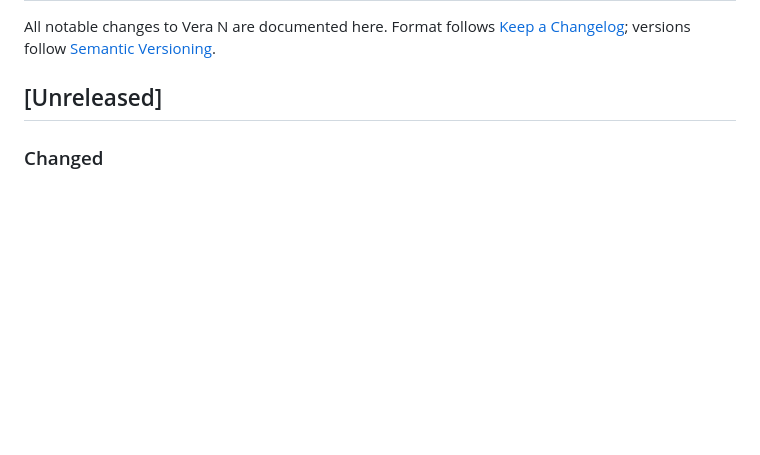
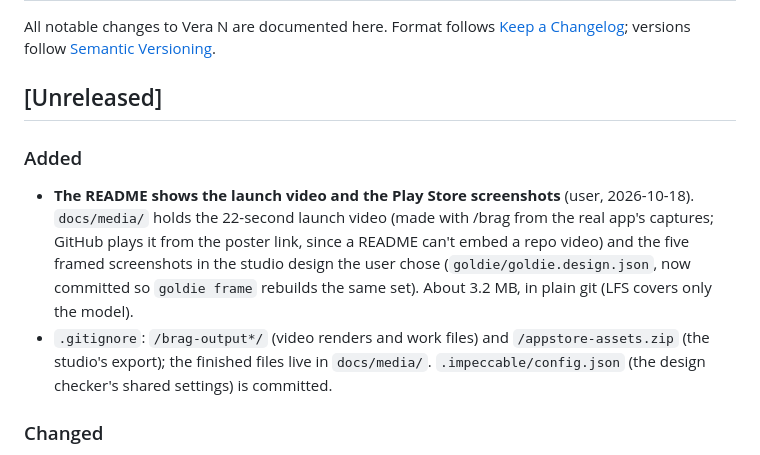
Before and after one commit to Sparsh5126/Vera-N, a Markdown page: CHANGELOG.md, the part around the change. Rendered like a GitHub page; blank space fills up the shorter version.

```diff
--- a/CHANGELOG.md
+++ b/CHANGELOG.md
@@ -3,6 +3,10 @@
 All notable changes to Vera N are documented here. Format follows [Keep a Changelog](https://keepachangelog.com/en/1.1.0/); versions follow [Semantic Versioning](https://semver.org/).
 
 ## [Unreleased]
+
+### Added
+- **The README shows the launch video and the Play Store screenshots** (user, 2026-10-18). `docs/media/` holds the 22-second launch video (made with /brag from the real app's captures; GitHub plays it from the poster link, since a README can't embed a repo video) and the five framed screenshots in the studio design the user chose (`goldie/goldie.design.json`, now committed so `goldie frame` rebuilds the same set). About 3.2 MB, in plain git (LFS covers only the model).
+- `.gitignore`: `/brag-output*/` (video renders and work files) and `/appstore-assets.zip` (the studio's export); the finished files live in `docs/media/`. `.impeccable/config.json` (the design checker's shared settings) is committed.
 
 ### Changed
 - **Selecting a note card or a Graph dot: a stronger highlight and a light tick** (user, 2026-10-17; chose both).
```
Also changed, not shown: README.md (+12 -0 lines), docs/media/play-01-home.png (added), docs/media/play-02-write.png (added), docs/media/play-03-review.png (added), docs/media/play-04-search.png (added), docs/media/play-05-note.png (added), docs/media/vera-n-launch.jpg (added), 4 other files.
